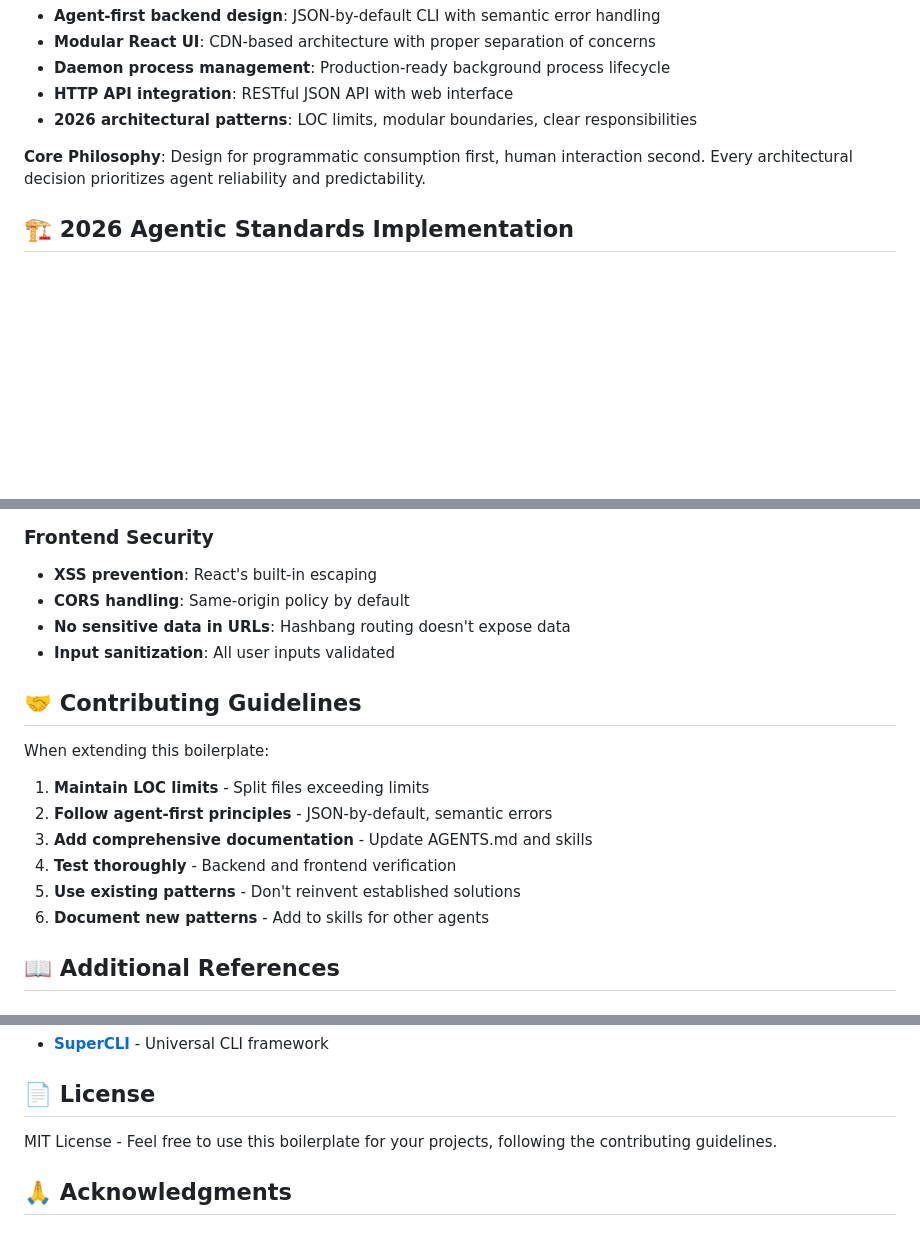
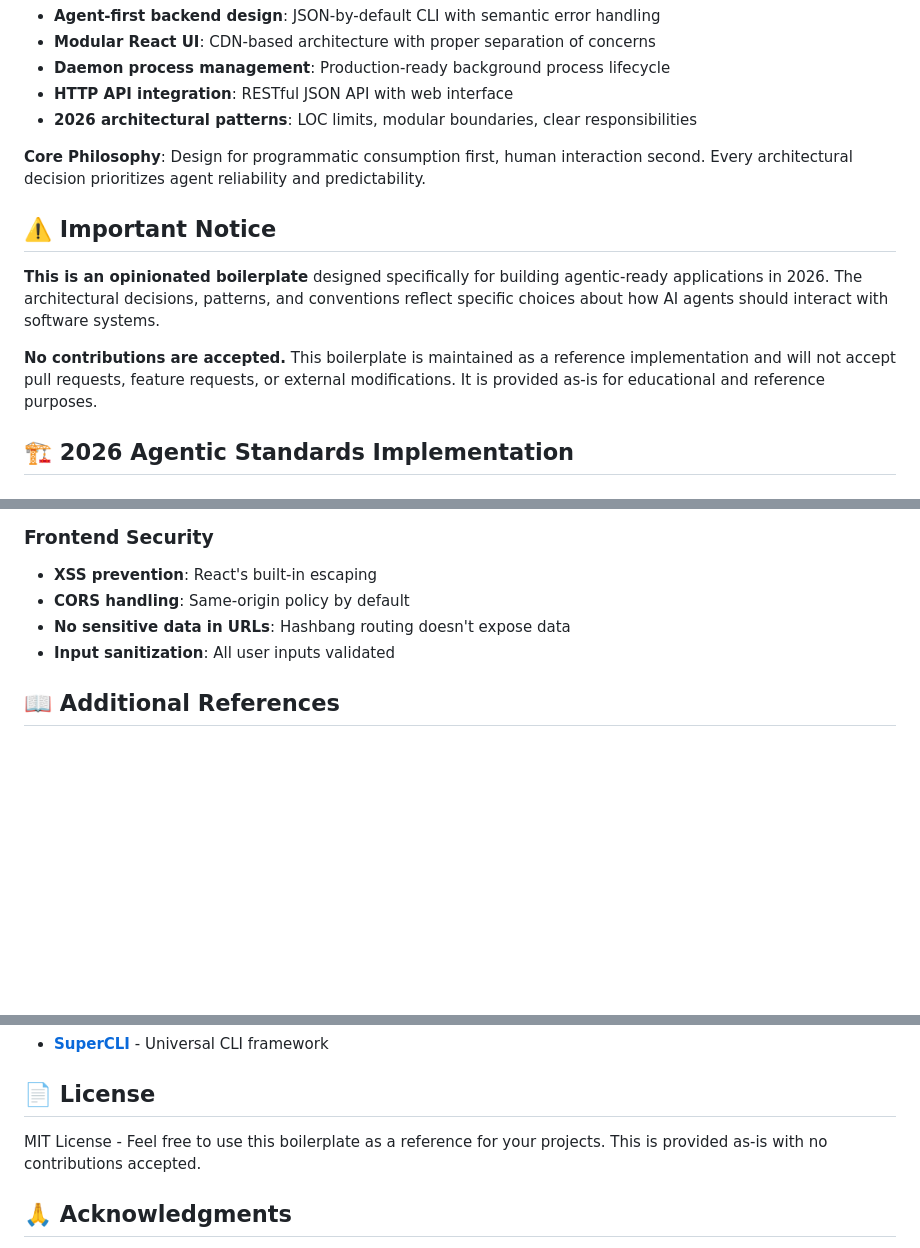
Before and after one commit to javimosch/boilerplate-cli-ui-python, a Markdown page: README.md, 3 parts joined by grey strips. Rendered like a GitHub page; blank space fills up the shorter version.

Commit message:
Update README - clarify opinionated nature and no contributions policy
- Add Important Notice section stating this is an opinionated boilerplate for 2026 agentic apps
- Explicitly state "No contributions are accepted"
- Remove Contributing Guidelines section
- Update License section to clarify as-is provision

Generated with [Devin](https://cli.devin.ai/docs)

Co-Authored-By: Devin <158243242+devin-ai-integration[bot]@users.noreply.github.com>

```diff
--- a/README.md
+++ b/README.md
@@ -17,6 +17,12 @@ This codebase serves as a **complete reference** for building modular applicatio
 - **2026 architectural patterns**: LOC limits, modular boundaries, clear responsibilities
 
 **Core Philosophy**: Design for programmatic consumption first, human interaction second. Every architectural decision prioritizes agent reliability and predictability.
+
+## ⚠️ Important Notice
+
+**This is an opinionated boilerplate** designed specifically for building agentic-ready applications in 2026. The architectural decisions, patterns, and conventions reflect specific choices about how AI agents should interact with software systems.
+
+**No contributions are accepted.** This boilerplate is maintained as a reference implementation and will not accept pull requests, feature requests, or external modifications. It is provided as-is for educational and reference purposes.
 
 ## 🏗️ 2026 Agentic Standards Implementation
 
@@ -556,17 +562,6 @@ This boilerplate is ideal for:
 - **No sensitive data in URLs**: Hashbang routing doesn't expose data
 - **Input sanitization**: All user inputs validated
 
-## 🤝 Contributing Guidelines
-
-When extending this boilerplate:
-
-1. **Maintain LOC limits** - Split files exceeding limits
-2. **Follow agent-first principles** - JSON-by-default, semantic errors
-3. **Add comprehensive documentation** - Update AGENTS.md and skills
-4. **Test thoroughly** - Backend and frontend verification
-5. **Use existing patterns** - Don't reinvent established solutions
-6. **Document new patterns** - Add to skills for other agents
-
 ## 📖 Additional References
 
 ### Design Philosophy
@@ -584,7 +579,7 @@ When extending this boilerplate:
 
 ## 📄 License
 
-MIT License - Feel free to use this boilerplate for your projects, following the contributing guidelines.
+MIT License - Feel free to use this boilerplate as a reference for your projects. This is provided as-is with no contributions accepted.
 
 ## 🙏 Acknowledgments
 
```
